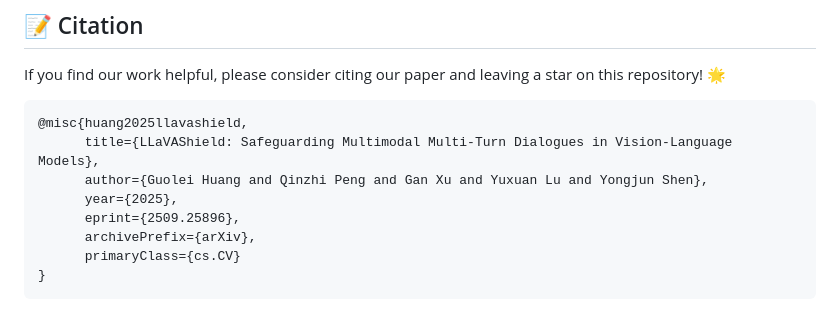
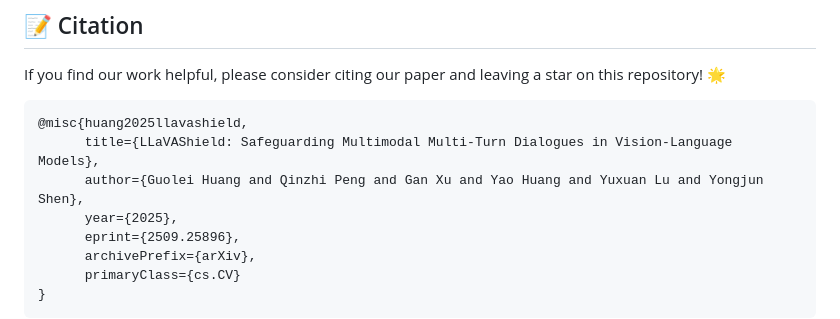
Before and after one commit to leost123456/LLaVAShield, a Markdown page: README.md, the part around the change. GitHub-like rendering.

Commit message:
update bibtex

````diff
--- a/README.md
+++ b/README.md
@@ -212,7 +212,7 @@ If you find our work helpful, please consider citing our paper and leaving a sta
 ```bibtex
 @misc{huang2025llavashield,
       title={LLaVAShield: Safeguarding Multimodal Multi-Turn Dialogues in Vision-Language Models},
-      author={Guolei Huang and Qinzhi Peng and Gan Xu and Yuxuan Lu and Yongjun Shen},
+      author={Guolei Huang and Qinzhi Peng and Gan Xu and Yao Huang and Yuxuan Lu and Yongjun Shen},
       year={2025},
       eprint={2509.25896},
       archivePrefix={arXiv},
````
